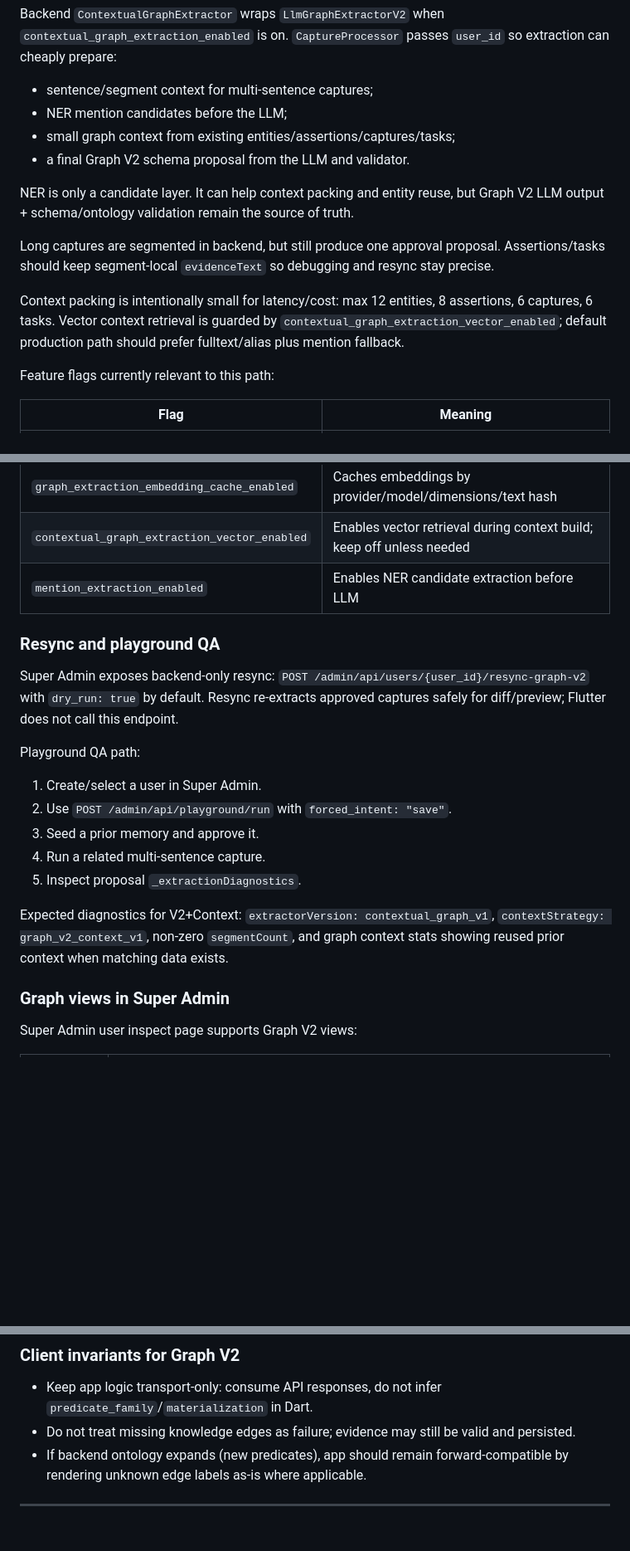
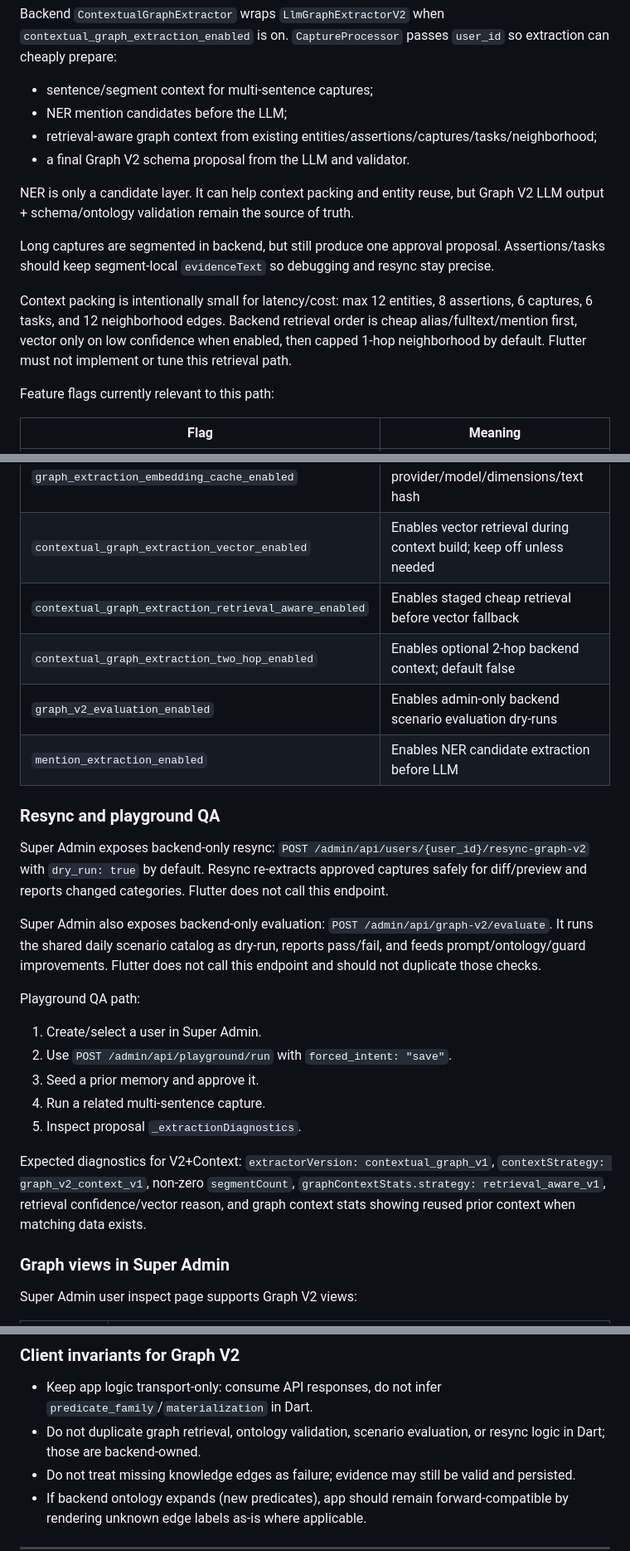
Before and after one commit to ehsan-soleimanian/mira-app, a Markdown page: AGENTS.md, 3 parts joined by grey strips. Shown at 83% size. GitHub-like rendering; blank space fills up the shorter version.

Commit message:
Document retrieval-aware Graph V2 client contract

```diff
--- a/AGENTS.md
+++ b/AGENTS.md
@@ -513,14 +513,14 @@ Backend `ContextualGraphExtractor` wraps `LlmGraphExtractorV2` when `contextual_
 
 - sentence/segment context for multi-sentence captures;
 - NER mention candidates before the LLM;
-- small graph context from existing entities/assertions/captures/tasks;
+- retrieval-aware graph context from existing entities/assertions/captures/tasks/neighborhood;
 - a final Graph V2 schema proposal from the LLM and validator.
 
 NER is only a candidate layer. It can help context packing and entity reuse, but Graph V2 LLM output + schema/ontology validation remain the source of truth.
 
 Long captures are segmented in backend, but still produce one approval proposal. Assertions/tasks should keep segment-local `evidenceText` so debugging and resync stay precise.
 
-Context packing is intentionally small for latency/cost: max 12 entities, 8 assertions, 6 captures, 6 tasks. Vector context retrieval is guarded by `contextual_graph_extraction_vector_enabled`; default production path should prefer fulltext/alias plus mention fallback.
+Context packing is intentionally small for latency/cost: max 12 entities, 8 assertions, 6 captures, 6 tasks, and 12 neighborhood edges. Backend retrieval order is cheap alias/fulltext/mention first, vector only on low confidence when enabled, then capped 1-hop neighborhood by default. Flutter must not implement or tune this retrieval path.
 
 Feature flags currently relevant to this path:
 
@@ -530,11 +530,16 @@ Feature flags currently relevant to this path:
 | `long_capture_segmentation_enabled` | Enables sentence/segment context for longer captures |
 | `graph_extraction_embedding_cache_enabled` | Caches embeddings by provider/model/dimensions/text hash |
 | `contextual_graph_extraction_vector_enabled` | Enables vector retrieval during context build; keep off unless needed |
+| `contextual_graph_extraction_retrieval_aware_enabled` | Enables staged cheap retrieval before vector fallback |
+| `contextual_graph_extraction_two_hop_enabled` | Enables optional 2-hop backend context; default false |
+| `graph_v2_evaluation_enabled` | Enables admin-only backend scenario evaluation dry-runs |
 | `mention_extraction_enabled` | Enables NER candidate extraction before LLM |
 
 ### Resync and playground QA
 
-Super Admin exposes backend-only resync: `POST /admin/api/users/{user_id}/resync-graph-v2` with `dry_run: true` by default. Resync re-extracts approved captures safely for diff/preview; Flutter does not call this endpoint.
+Super Admin exposes backend-only resync: `POST /admin/api/users/{user_id}/resync-graph-v2` with `dry_run: true` by default. Resync re-extracts approved captures safely for diff/preview and reports changed categories. Flutter does not call this endpoint.
+
+Super Admin also exposes backend-only evaluation: `POST /admin/api/graph-v2/evaluate`. It runs the shared daily scenario catalog as dry-run, reports pass/fail, and feeds prompt/ontology/guard improvements. Flutter does not call this endpoint and should not duplicate those checks.
 
 Playground QA path:
 
@@ -544,7 +549,7 @@ Playground QA path:
 4. Run a related multi-sentence capture.
 5. Inspect proposal `_extractionDiagnostics`.
 
-Expected diagnostics for V2+Context: `extractorVersion: contextual_graph_v1`, `contextStrategy: graph_v2_context_v1`, non-zero `segmentCount`, and graph context stats showing reused prior context when matching data exists.
+Expected diagnostics for V2+Context: `extractorVersion: contextual_graph_v1`, `contextStrategy: graph_v2_context_v1`, non-zero `segmentCount`, `graphContextStats.strategy: retrieval_aware_v1`, retrieval confidence/vector reason, and graph context stats showing reused prior context when matching data exists.
 
 ### Graph views in Super Admin
 
@@ -571,6 +576,7 @@ Admin endpoints are backend-only (`/admin/api/users/{user_id}/graph?view=...`) a
 ### Client invariants for Graph V2
 
 - Keep app logic transport-only: consume API responses, do not infer `predicate_family`/`materialization` in Dart.
+- Do not duplicate graph retrieval, ontology validation, scenario evaluation, or resync logic in Dart; those are backend-owned.
 - Do not treat missing knowledge edges as failure; evidence may still be valid and persisted.
 - If backend ontology expands (new predicates), app should remain forward-compatible by rendering unknown edge labels as-is where applicable.
 
```
